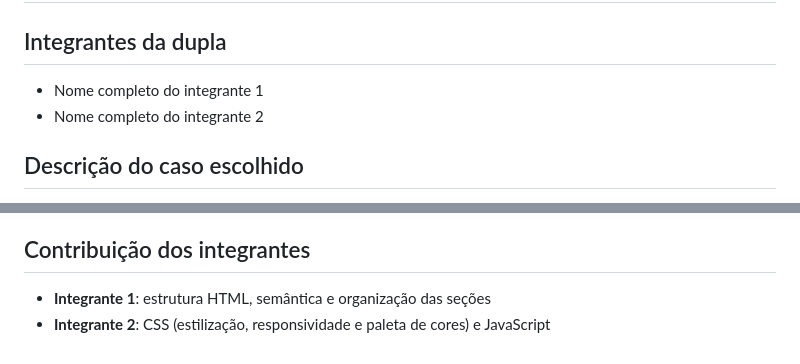
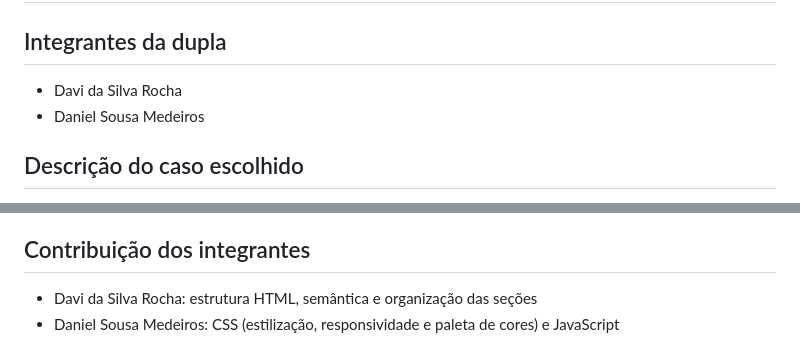
Before and after one commit to danielmedeiros1313/Trabalho-de-front-end, a Markdown page: README.md, 2 parts joined by grey strips. GitHub-like rendering.

Commit message:
Update team member names in README.md

```diff
--- a/README.md
+++ b/README.md
@@ -2,8 +2,8 @@
 
 ## Integrantes da dupla
 
-- Nome completo do integrante 1
-- Nome completo do integrante 2
+- Davi da Silva Rocha
+- Daniel Sousa Medeiros
 
 ## Descrição do caso escolhido
 
@@ -89,5 +89,5 @@ Não usamos Bootstrap para substituir nosso CSS — ele foi complementar.
 
 ## Contribuição dos integrantes
 
-- **Integrante 1**: estrutura HTML, semântica e organização das seções
-- **Integrante 2**: CSS (estilização, responsividade e paleta de cores) e JavaScript
+- Davi da Silva Rocha: estrutura HTML, semântica e organização das seções
+- Daniel Sousa Medeiros: CSS (estilização, responsividade e paleta de cores) e JavaScript
```
